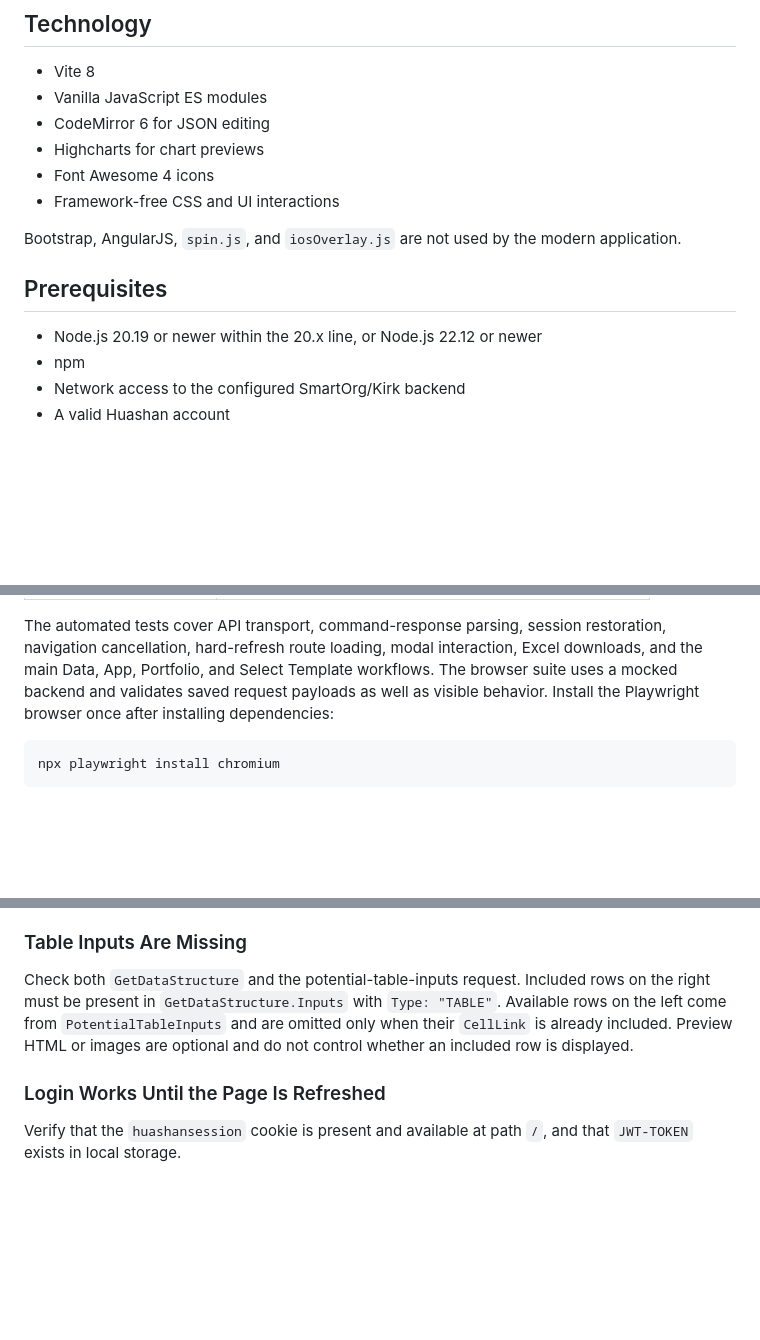
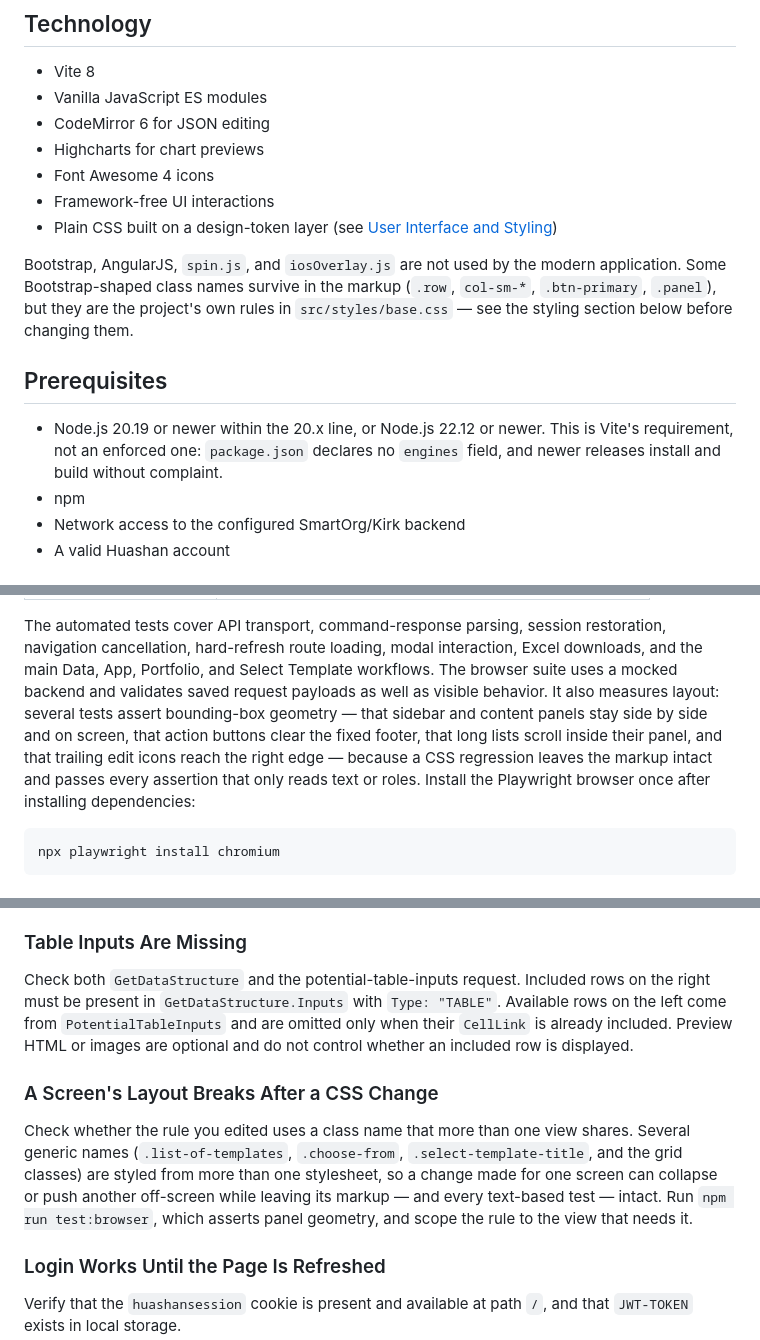
Before and after one commit to dwachenschwanz/modern_huashan, a Markdown page: README.md, 3 parts joined by grey strips. Drawn GitHub-style; blank space fills up the shorter version.

````diff
--- a/README.md
+++ b/README.md
@@ -24,14 +24,21 @@ application remains under `legacy/` as a reference only.
 - CodeMirror 6 for JSON editing
 - Highcharts for chart previews
 - Font Awesome 4 icons
-- Framework-free CSS and UI interactions
+- Framework-free UI interactions
+- Plain CSS built on a design-token layer (see
+  [User Interface and Styling](#user-interface-and-styling))
 
 Bootstrap, AngularJS, `spin.js`, and `iosOverlay.js` are not used by the modern
-application.
+application. Some Bootstrap-shaped class names survive in the markup
+(`.row`, `col-sm-*`, `.btn-primary`, `.panel`), but they are the project's own
+rules in `src/styles/base.css` — see the styling section below before changing
+them.
 
 ## Prerequisites
 
-- Node.js 20.19 or newer within the 20.x line, or Node.js 22.12 or newer
+- Node.js 20.19 or newer within the 20.x line, or Node.js 22.12 or newer.
+  This is Vite's requirement, not an enforced one: `package.json` declares no
+  `engines` field, and newer releases install and build without complaint.
 - npm
 - Network access to the configured SmartOrg/Kirk backend
 - A valid Huashan account
@@ -71,8 +78,13 @@ The automated tests cover API transport, command-response parsing, session
 restoration, navigation cancellation, hard-refresh route loading, modal
 interaction, Excel downloads, and the main Data, App, Portfolio, and Select
 Template workflows. The browser suite uses a mocked backend and validates
-saved request payloads as well as visible behavior. Install the Playwright
-browser once after installing dependencies:
+saved request payloads as well as visible behavior. It also measures layout:
+several tests assert bounding-box geometry — that sidebar and content panels
+stay side by side and on screen, that action buttons clear the fixed footer,
+that long lists scroll inside their panel, and that trailing edit icons reach
+the right edge — because a CSS regression leaves the markup intact and passes
+every assertion that only reads text or roles. Install the Playwright browser
+once after installing dependencies:
 
 ```bash
 npx playwright install chromium
@@ -400,6 +485,16 @@ rows on the right must be present in `GetDataStructure.Inputs` with
 and are omitted only when their `CellLink` is already included. Preview HTML or
 images are optional and do not control whether an included row is displayed.
 
+### A Screen's Layout Breaks After a CSS Change
+
+Check whether the rule you edited uses a class name that more than one view
+shares. Several generic names (`.list-of-templates`, `.choose-from`,
+`.select-template-title`, and the grid classes) are styled from more than one
+stylesheet, so a change made for one screen
+can collapse or push another off-screen while leaving its markup — and every
+text-based test — intact. Run `npm run test:browser`, which asserts panel
+geometry, and scope the rule to the view that needs it.
+
 ### Login Works Until the Page Is Refreshed
 
 Verify that the `huashansession` cookie is present and available at path `/`,
````
Also changed, not shown: other parts of README.md (+74 -1 lines).
